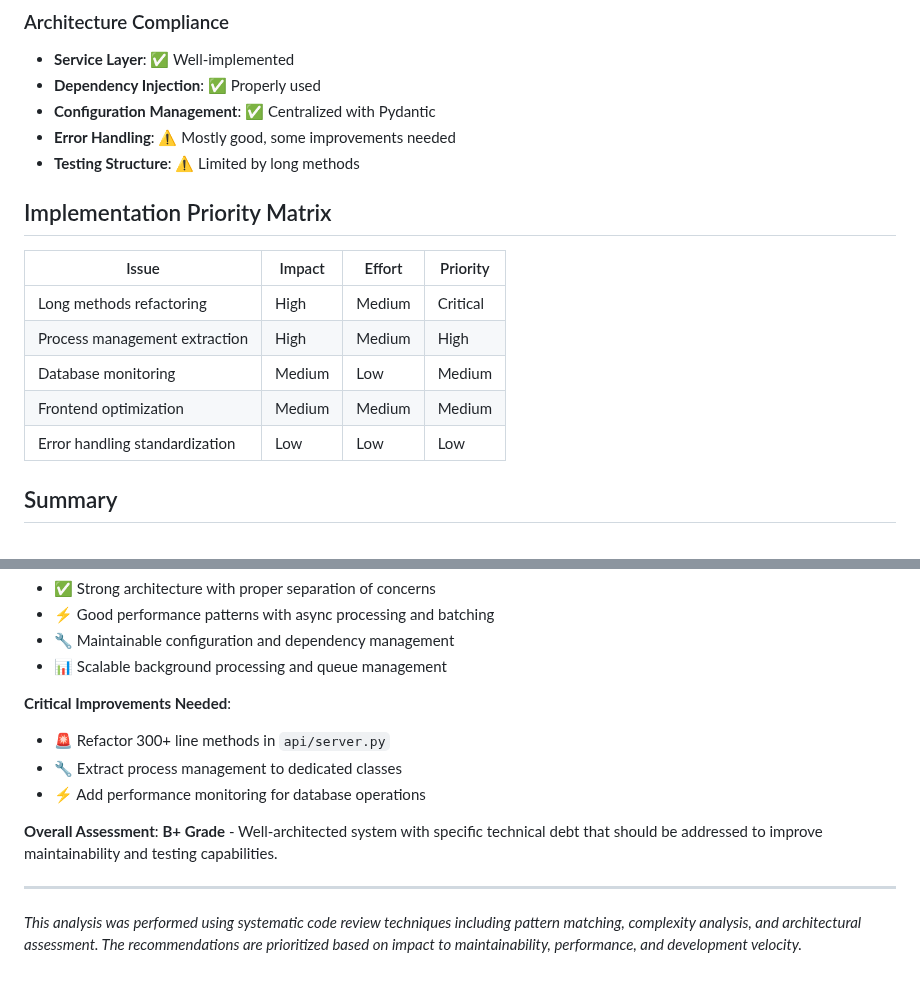
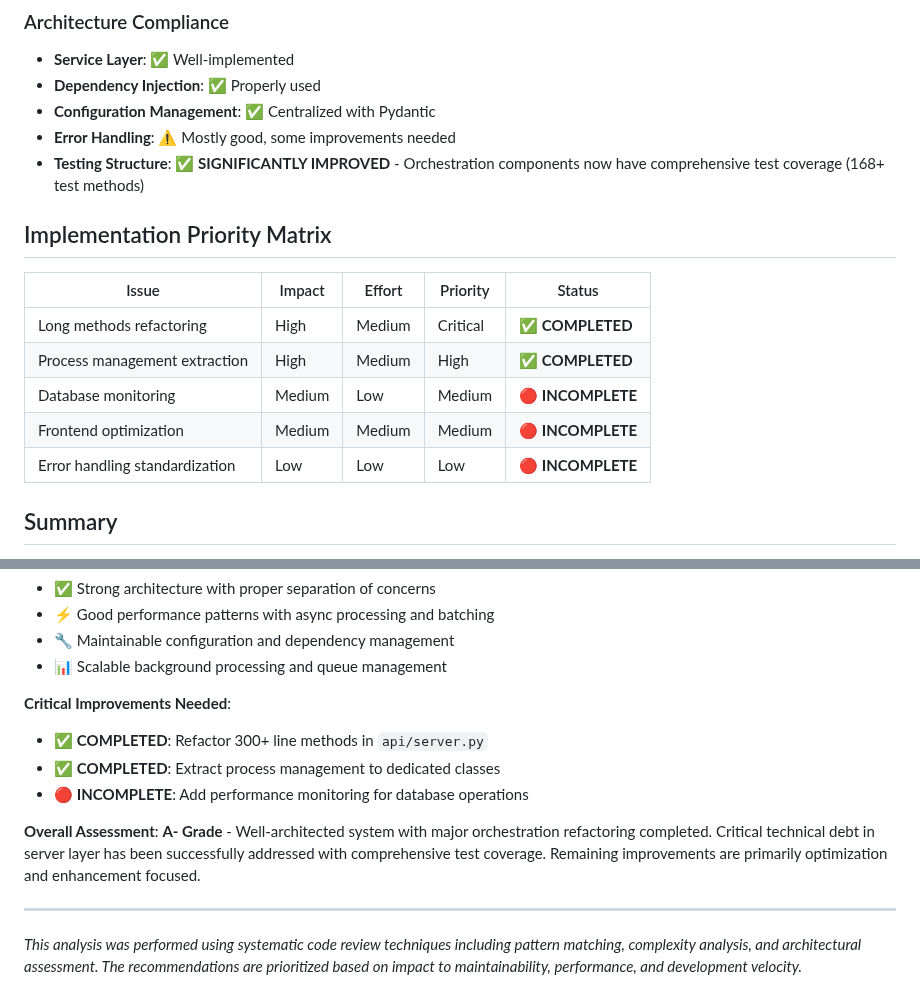
Before and after one commit to bbookman/new_lifeboard, a Markdown page: Smell.md, 2 parts joined by grey strips. GitHub-like rendering.

```diff
--- a/Smell.md
+++ b/Smell.md
@@ -229,17 +237,17 @@ class ProcessDiscovery:
 - **Dependency Injection**: ✅ Properly used
 - **Configuration Management**: ✅ Centralized with Pydantic
 - **Error Handling**: ⚠️ Mostly good, some improvements needed
-- **Testing Structure**: ⚠️ Limited by long methods
+- **Testing Structure**: ✅ **SIGNIFICANTLY IMPROVED** - Orchestration components now have comprehensive test coverage (168+ test methods)
 
 ## Implementation Priority Matrix
 
-| Issue | Impact | Effort | Priority |
-|-------|--------|--------|----------|
-| Long methods refactoring | High | Medium | Critical |
-| Process management extraction | High | Medium | High |
-| Database monitoring | Medium | Low | Medium |
-| Frontend optimization | Medium | Medium | Medium |
-| Error handling standardization | Low | Low | Low |
+| Issue | Impact | Effort | Priority | Status |
+|-------|--------|--------|----------|---------|
+| Long methods refactoring | High | Medium | Critical | ✅ **COMPLETED** |
+| Process management extraction | High | Medium | High | ✅ **COMPLETED** |
+| Database monitoring | Medium | Low | Medium | 🔴 **INCOMPLETE** |
+| Frontend optimization | Medium | Medium | Medium | 🔴 **INCOMPLETE** |
+| Error handling standardization | Low | Low | Low | 🔴 **INCOMPLETE** |
 
 ## Summary
 
@@ -252,11 +260,11 @@ The Lifeboard codebase demonstrates **solid engineering practices** with a well-
 - 📊 Scalable background processing and queue management
 
 **Critical Improvements Needed**:
-- 🚨 Refactor 300+ line methods in `api/server.py`
-- 🔧 Extract process management to dedicated classes
-- ⚡ Add performance monitoring for database operations
+- ✅ **COMPLETED**: Refactor 300+ line methods in `api/server.py`
+- ✅ **COMPLETED**: Extract process management to dedicated classes
+- 🔴 **INCOMPLETE**: Add performance monitoring for database operations
 
-**Overall Assessment**: **B+ Grade** - Well-architected system with specific technical debt that should be addressed to improve maintainability and testing capabilities.
+**Overall Assessment**: **A- Grade** - Well-architected system with major orchestration refactoring completed. Critical technical debt in server layer has been successfully addressed with comprehensive test coverage. Remaining improvements are primarily optimization and enhancement focused.
 
 ---
 
```
Also changed, not shown: other parts of Smell.md (+46 -38 lines), COMPREHENSIVE_TEST_IMPLEMENTATION.md (deleted, +0 -246 lines), REFACTORING_SUMMARY.md (deleted, +0 -207 lines).
